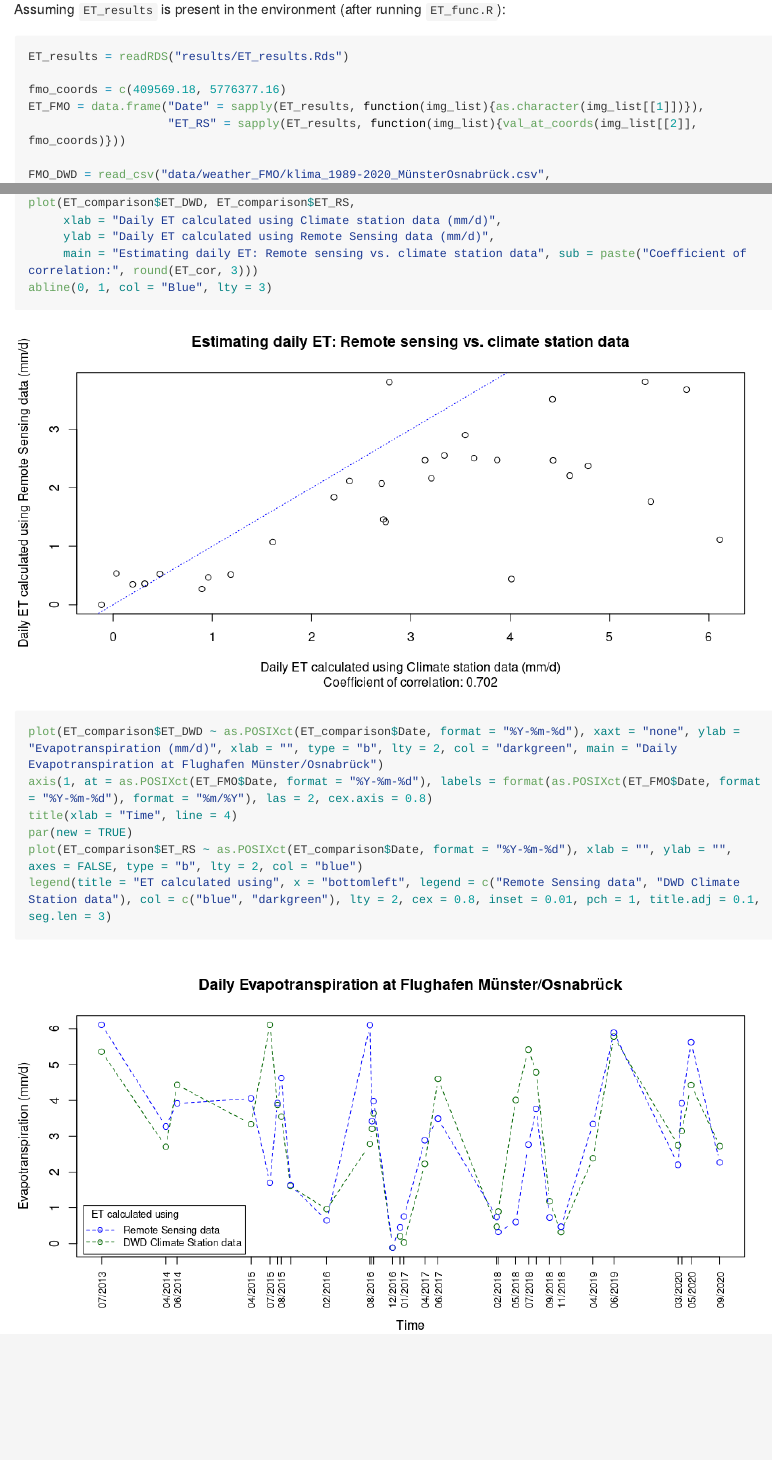
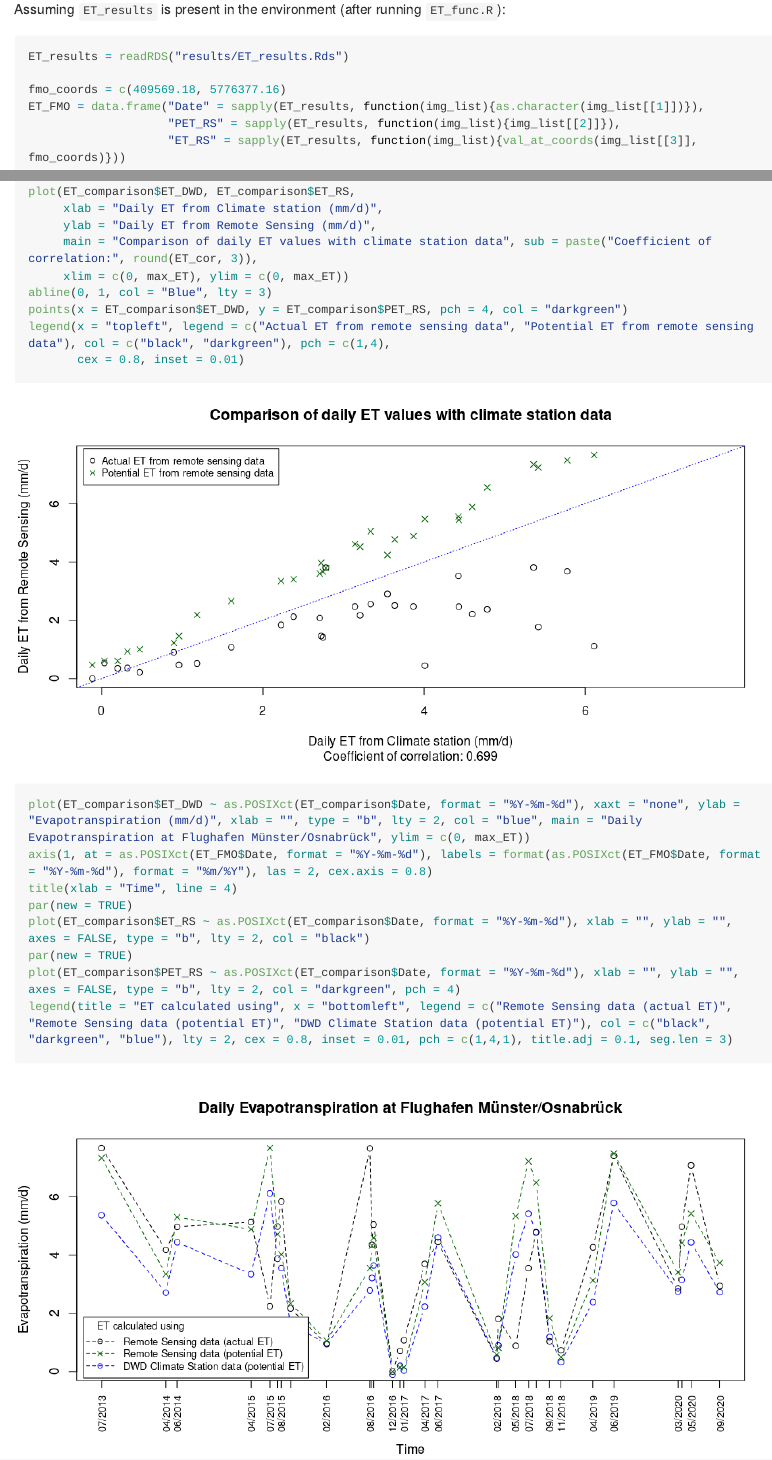
Before and after one commit to pramitghosh/RS_ET, an R Markdown document (README.Rmd): the page in a window 1100 px wide, from 18780 px down, and a second part further down, joined at a grey line. The pictures show the output file README.md that the author committed with the source, drawn offline in the style of GitHub; long lines of code are wrapped.

Commit message:
Plots show potential ET at weather station calculated from RS data

````diff
--- a/ET_func.R
+++ b/ET_func.R
@@ -84,7 +84,7 @@ ET_wrap = function(L8_path = "data/L8/",
   ET.24 = ET24h(Rn, G, H$H, Ts, WeatherStation = WeatherStation, ETr.daily = ET_WS)
 
   ET_date = WeatherStation$at.sat$date
-  return(list(ET_date, ET.24))
+  return(list(ET_date, ET_WS, ET.24))
 }
 
 # ptm = proc.time()
@@ -118,9 +118,10 @@ ET_results = lapply(as.list(L8_path), ET_wrap,
                     rain = rain, radiation = radiation, humidity = humidity, temperature = temperature, wind = wind,
                     lat = lat, long = long, elev = elev, height = height)
 
-fmo_coords = c(411014.92, 5776294.31)
+fmo_coords = c(409569.18, 5776377.16)
 ET_FMO = data.frame("Date" = sapply(ET_results, function(img_list){as.character(img_list[[1]])}),
-                    "ET_RS" = sapply(ET_results, function(img_list){val_at_coords(img_list[[2]], fmo_coords)}))
+                    "PET_RS" = sapply(ET_results, function(img_list){img_list[[2]]}),
+                    "ET_RS" = sapply(ET_results, function(img_list){val_at_coords(img_list[[3]], fmo_coords)}))
 
 FMO_DWD = read_csv("data/weather_FMO/klima_1989-2020_MünsterOsnabrück.csv",
                    col_types = cols(STATIONS_ID = col_skip(),
@@ -143,15 +144,28 @@ FMO_DWD$Date = as.character(FMO_DWD$Date)
 
 ET_comparison = merge(x = FMO_DWD, y = ET_FMO, all.y = TRUE)
 ET_cor = cor(ET_comparison$ET_DWD, y = ET_comparison$ET_RS)
+
+max_ET = max(ET_comparison$ET_DWD, ET_comparison$PET_RS, ET_comparison$ET_RS)
 plot(ET_comparison$ET_DWD, ET_comparison$ET_RS,
      xlab = "Daily ET from Climate station (mm/d)",
      ylab = "Daily ET from Remote Sensing (mm/d)",
-     main = "Comparison of daily ET values with climate station data", sub = paste("Coefficient of correlation:", round(ET_cor, 3)))
+     main = "Comparison of daily ET values with climate station data", sub = paste("Coefficient of correlation:", round(ET_cor, 3)),
+     xlim = c(0, max_ET), ylim = c(0, max_ET))
 abline(0, 1, col = "Blue", lty = 3)
+points(x = ET_comparison$ET_DWD, y = ET_comparison$PET_RS, pch = 4, col = "darkgreen")
 
-plot(ET_comparison$ET_DWD ~ as.POSIXct(ET_comparison$Date, format = "%Y-%m-%d"), xaxt = "none", ylab = "ET (mm/d)", xlab = "", type = "b", lty = 2, col = "darkgreen", main = "Daily Evapotranspiration at FMO")
+# plot(ET_comparison$ET_DWD ~ as.POSIXct(ET_comparison$Date, format = "%Y-%m-%d"), xaxt = "none", ylab = "ET (mm/d)", xlab = "", type = "b", lty = 2, col = "darkgreen", main = "Daily Evapotranspiration at FMO")
+# axis(1, at = as.POSIXct(ET_FMO$Date, format = "%Y-%m-%d"), labels = format(as.POSIXct(ET_FMO$Date, format = "%Y-%m-%d"), format = "%m/%Y"), las = 2, cex.axis = 0.8)
+# title(xlab = "Time", line = 4)
+# par(new = TRUE)
+# plot(ET_comparison$ET_RS ~ as.POSIXct(ET_comparison$Date, format = "%Y-%m-%d"), xlab = "", ylab = "", axes = FALSE, type = "b", lty = 2, col = "blue")
+# legend(x = "bottomleft", legend = c("Remote Sensing", "DWD Climate Station"), col = c("blue", "darkgreen"), lty = 2, cex = 0.8, inset = 0.01)
+
+plot(ET_comparison$ET_DWD ~ as.POSIXct(ET_comparison$Date, format = "%Y-%m-%d"), xaxt = "none", ylab = "Evapotranspiration (mm/d)", xlab = "", type = "b", lty = 2, col = "blue", main = "Daily Evapotranspiration at Flughafen Münster/Osnabrück", ylim = c(0, max_ET))
 axis(1, at = as.POSIXct(ET_FMO$Date, format = "%Y-%m-%d"), labels = format(as.POSIXct(ET_FMO$Date, format = "%Y-%m-%d"), format = "%m/%Y"), las = 2, cex.axis = 0.8)
 title(xlab = "Time", line = 4)
 par(new = TRUE)
-plot(ET_comparison$ET_RS ~ as.POSIXct(ET_comparison$Date, format = "%Y-%m-%d"), xlab = "", ylab = "", axes = FALSE, type = "b", lty = 2, col = "blue")
-legend(x = "bottomleft", legend = c("Remote Sensing", "DWD Climate Station"), col = c("blue", "darkgreen"), lty = 2, cex = 0.8, inset = 0.01)
+plot(ET_comparison$ET_RS ~ as.POSIXct(ET_comparison$Date, format = "%Y-%m-%d"), xlab = "", ylab = "", axes = FALSE, type = "b", lty = 2, col = "black")
+par(new = TRUE)
+plot(ET_comparison$PET_RS ~ as.POSIXct(ET_comparison$Date, format = "%Y-%m-%d"), xlab = "", ylab = "", axes = FALSE, type = "b", lty = 2, col = "darkgreen", pch = 4)
+legend(title = "ET calculated using", x = "bottomleft", legend = c("Remote Sensing data (actual ET)", "Remote Sensing data (potential ET)", "DWD Climate Station data (potential ET)"), col = c("black", "darkgreen", "blue"), lty = 2, cex = 0.8, inset = 0.01, pch = c(1,4,1), title.adj = 0.1, seg.len = 3)
--- a/README.Rmd
+++ b/README.Rmd
@@ -200,7 +200,8 @@ ET_results = readRDS("results/ET_results.Rds")
 
 fmo_coords = c(409569.18, 5776377.16)
 ET_FMO = data.frame("Date" = sapply(ET_results, function(img_list){as.character(img_list[[1]])}),
-                    "ET_RS" = sapply(ET_results, function(img_list){val_at_coords(img_list[[2]], fmo_coords)}))
+                    "PET_RS" = sapply(ET_results, function(img_list){img_list[[2]]}),
+                    "ET_RS" = sapply(ET_results, function(img_list){val_at_coords(img_list[[3]], fmo_coords)}))
 
 FMO_DWD = read_csv("data/weather_FMO/klima_1989-2020_MünsterOsnabrück.csv",
                    col_types = cols(STATIONS_ID = col_skip(),
@@ -226,14 +229,20 @@ ET_cor = cor(ET_comparison$ET_DWD, y = ET_comparison$ET_RS)
 plot(ET_comparison$ET_DWD, ET_comparison$ET_RS,
-     xlab = "Daily ET calculated using Climate station data (mm/d)",
-     ylab = "Daily ET calculated using Remote Sensing data (mm/d)",
-     main = "Estimating daily ET: Remote sensing vs. climate station data", sub = paste("Coefficient of correlation:", round(ET_cor, 3)))
+     xlab = "Daily ET from Climate station (mm/d)",
+     ylab = "Daily ET from Remote Sensing (mm/d)",
+     main = "Comparison of daily ET values with climate station data", sub = paste("Coefficient of correlation:", round(ET_cor, 3)),
+     xlim = c(0, max_ET), ylim = c(0, max_ET))
 abline(0, 1, col = "Blue", lty = 3)
+points(x = ET_comparison$ET_DWD, y = ET_comparison$PET_RS, pch = 4, col = "darkgreen")
+legend(x = "topleft", legend = c("Actual ET from remote sensing data", "Potential ET from remote sensing data"), col = c("black", "darkgreen"), pch = c(1,4),
+       cex = 0.8, inset = 0.01)
 
-plot(ET_comparison$ET_DWD ~ as.POSIXct(ET_comparison$Date, format = "%Y-%m-%d"), xaxt = "none", ylab = "Evapotranspiration (mm/d)", xlab = "", type = "b", lty = 2, col = "darkgreen", main = "Daily Evapotranspiration at Flughafen Münster/Osnabrück")
+plot(ET_comparison$ET_DWD ~ as.POSIXct(ET_comparison$Date, format = "%Y-%m-%d"), xaxt = "none", ylab = "Evapotranspiration (mm/d)", xlab = "", type = "b", lty = 2, col = "blue", main = "Daily Evapotranspiration at Flughafen Münster/Osnabrück", ylim = c(0, max_ET))
 axis(1, at = as.POSIXct(ET_FMO$Date, format = "%Y-%m-%d"), labels = format(as.POSIXct(ET_FMO$Date, format = "%Y-%m-%d"), format = "%m/%Y"), las = 2, cex.axis = 0.8)
 title(xlab = "Time", line = 4)
 par(new = TRUE)
-plot(ET_comparison$ET_RS ~ as.POSIXct(ET_comparison$Date, format = "%Y-%m-%d"), xlab = "", ylab = "", axes = FALSE, type = "b", lty = 2, col = "blue")
-legend(title = "ET calculated using", x = "bottomleft", legend = c("Remote Sensing data", "DWD Climate Station data"), col = c("blue", "darkgreen"), lty = 2, cex = 0.8, inset = 0.01, pch = 1, title.adj = 0.1, seg.len = 3)
+plot(ET_comparison$ET_RS ~ as.POSIXct(ET_comparison$Date, format = "%Y-%m-%d"), xlab = "", ylab = "", axes = FALSE, type = "b", lty = 2, col = "black")
+par(new = TRUE)
+plot(ET_comparison$PET_RS ~ as.POSIXct(ET_comparison$Date, format = "%Y-%m-%d"), xlab = "", ylab = "", axes = FALSE, type = "b", lty = 2, col = "darkgreen", pch = 4)
+legend(title = "ET calculated using", x = "bottomleft", legend = c("Remote Sensing data (actual ET)", "Remote Sensing data (potential ET)", "DWD Climate Station data (potential ET)"), col = c("black", "darkgreen", "blue"), lty = 2, cex = 0.8, inset = 0.01, pch = c(1,4,1), title.adj = 0.1, seg.len = 3)
 
 ```
````
Also changed, not shown: README.md, README_files/figure-gfm/unnamed-chunk-10-1.png, README_files/figure-gfm/unnamed-chunk-11-1.png, README_files/figure-gfm/unnamed-chunk-12-1.png, README_files/figure-gfm/unnamed-chunk-15-1.png, README_files/figure-gfm/unnamed-chunk-16-1.png, README_files/figure-gfm/unnamed-chunk-17-1.png, README_files/figure-gfm/unnamed-chunk-18-1.png, README_files/figure-gfm/unnamed-chunk-19-1.png, README_files/figure-gfm/unnamed-chunk-22-1.png, README_files/figure-gfm/unnamed-chunk-22-2.png, README_files/figure-gfm/unnamed-chunk-5-1.png, README_files/figure-gfm/unnamed-chunk-6-1.png, README.Rmd (2 more changed lines).
